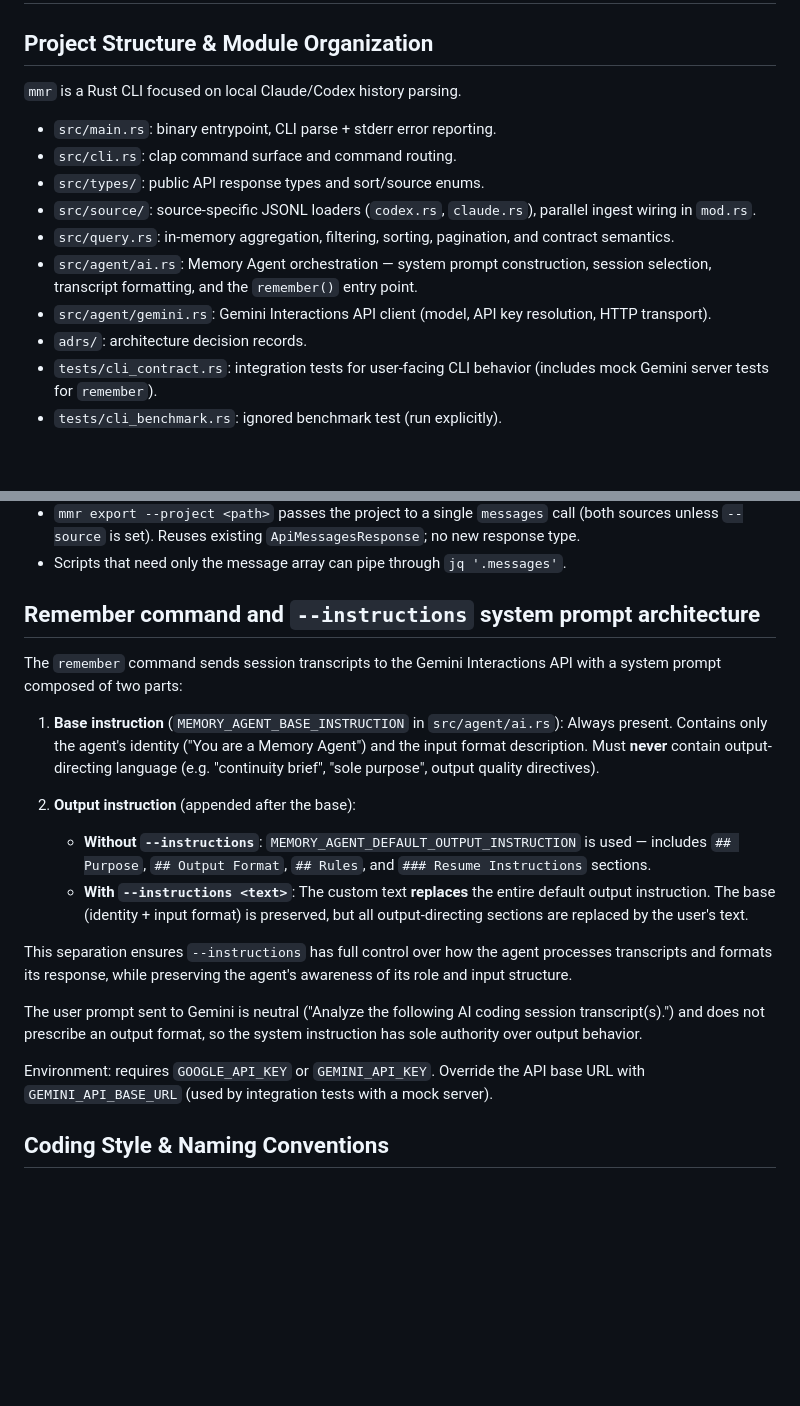
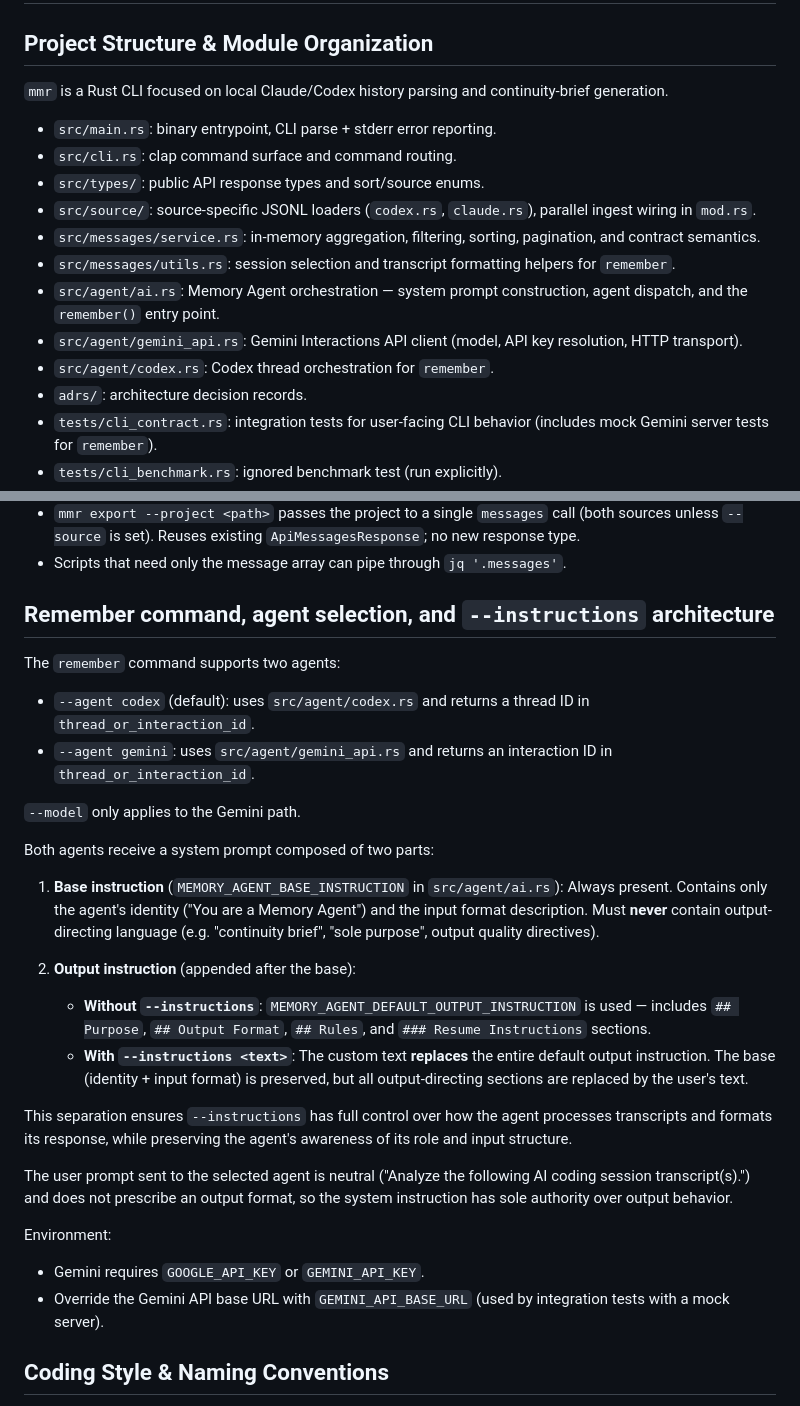
Before and after one commit to thehumanworks/mmr, a Markdown page: AGENTS.md, 2 parts joined by grey strips. GitHub-like rendering; blank space fills up the shorter version.

Commit message:
add root cli documentation
Co-authored-by: thehumanworks <thehumanworks@users.noreply.github.com>

```diff
--- a/AGENTS.md
+++ b/AGENTS.md
@@ -2,15 +2,17 @@
 
 ## Project Structure & Module Organization
 
-`mmr` is a Rust CLI focused on local Claude/Codex history parsing.
+`mmr` is a Rust CLI focused on local Claude/Codex history parsing and continuity-brief generation.
 
 - `src/main.rs`: binary entrypoint, CLI parse + stderr error reporting.
 - `src/cli.rs`: clap command surface and command routing.
 - `src/types/`: public API response types and sort/source enums.
 - `src/source/`: source-specific JSONL loaders (`codex.rs`, `claude.rs`), parallel ingest wiring in `mod.rs`.
-- `src/query.rs`: in-memory aggregation, filtering, sorting, pagination, and contract semantics.
-- `src/agent/ai.rs`: Memory Agent orchestration — system prompt construction, session selection, transcript formatting, and the `remember()` entry point.
-- `src/agent/gemini.rs`: Gemini Interactions API client (model, API key resolution, HTTP transport).
+- `src/messages/service.rs`: in-memory aggregation, filtering, sorting, pagination, and contract semantics.
+- `src/messages/utils.rs`: session selection and transcript formatting helpers for `remember`.
+- `src/agent/ai.rs`: Memory Agent orchestration — system prompt construction, agent dispatch, and the `remember()` entry point.
+- `src/agent/gemini_api.rs`: Gemini Interactions API client (model, API key resolution, HTTP transport).
+- `src/agent/codex.rs`: Codex thread orchestration for `remember`.
 - `adrs/`: architecture decision records.
 - `tests/cli_contract.rs`: integration tests for user-facing CLI behavior (includes mock Gemini server tests for `remember`).
 - `tests/cli_benchmark.rs`: ignored benchmark test (run explicitly).
@@ -56,9 +58,16 @@ Treat `.cursor/rules/` as required guidance before editing code in this repo.
 - `mmr export --project <path>` passes the project to a single `messages` call (both sources unless `--source` is set). Reuses existing `ApiMessagesResponse`; no new response type.
 - Scripts that need only the message array can pipe through `jq '.messages'`.
 
-## Remember command and `--instructions` system prompt architecture
+## Remember command, agent selection, and `--instructions` architecture
 
-The `remember` command sends session transcripts to the Gemini Interactions API with a system prompt composed of two parts:
+The `remember` command supports two agents:
+
+- `--agent codex` (default): uses `src/agent/codex.rs` and returns a thread ID in `thread_or_interaction_id`.
+- `--agent gemini`: uses `src/agent/gemini_api.rs` and returns an interaction ID in `thread_or_interaction_id`.
+
+`--model` only applies to the Gemini path.
+
+Both agents receive a system prompt composed of two parts:
 
 1. **Base instruction** (`MEMORY_AGENT_BASE_INSTRUCTION` in `src/agent/ai.rs`): Always present. Contains only the agent's identity ("You are a Memory Agent") and the input format description. Must **never** contain output-directing language (e.g. "continuity brief", "sole purpose", output quality directives).
 
@@ -68,9 +77,12 @@ The `remember` command sends session transcripts to the Gemini Interactions API
 
 This separation ensures `--instructions` has full control over how the agent processes transcripts and formats its response, while preserving the agent's awareness of its role and input structure.
 
-The user prompt sent to Gemini is neutral ("Analyze the following AI coding session transcript(s).") and does not prescribe an output format, so the system instruction has sole authority over output behavior.
+The user prompt sent to the selected agent is neutral ("Analyze the following AI coding session transcript(s).") and does not prescribe an output format, so the system instruction has sole authority over output behavior.
 
-Environment: requires `GOOGLE_API_KEY` or `GEMINI_API_KEY`. Override the API base URL with `GEMINI_API_BASE_URL` (used by integration tests with a mock server).
+Environment:
+
+- Gemini requires `GOOGLE_API_KEY` or `GEMINI_API_KEY`.
+- Override the Gemini API base URL with `GEMINI_API_BASE_URL` (used by integration tests with a mock server).
 
 ## Coding Style & Naming Conventions
 
```
Also changed, not shown: README.md (added, +251 -0 lines).
